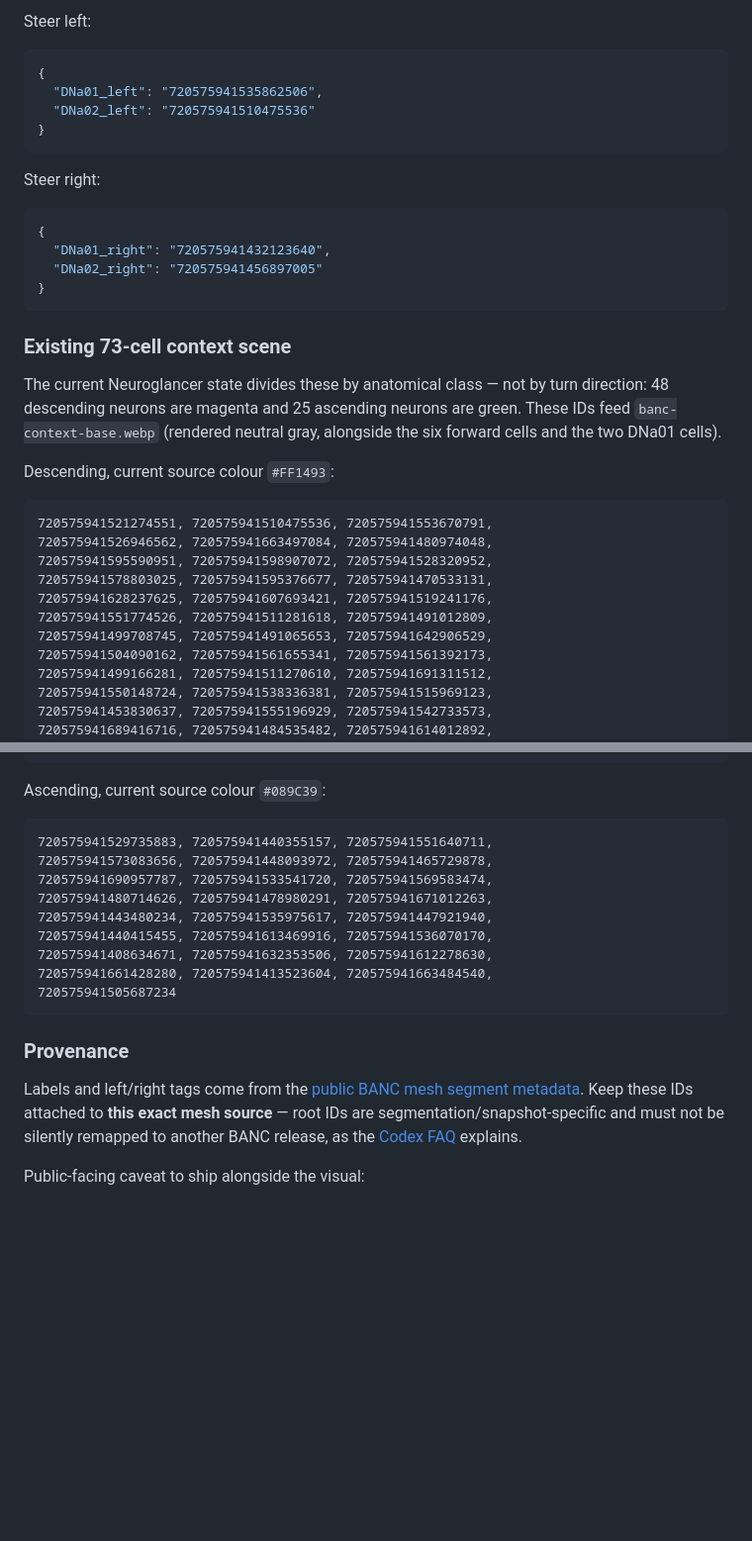
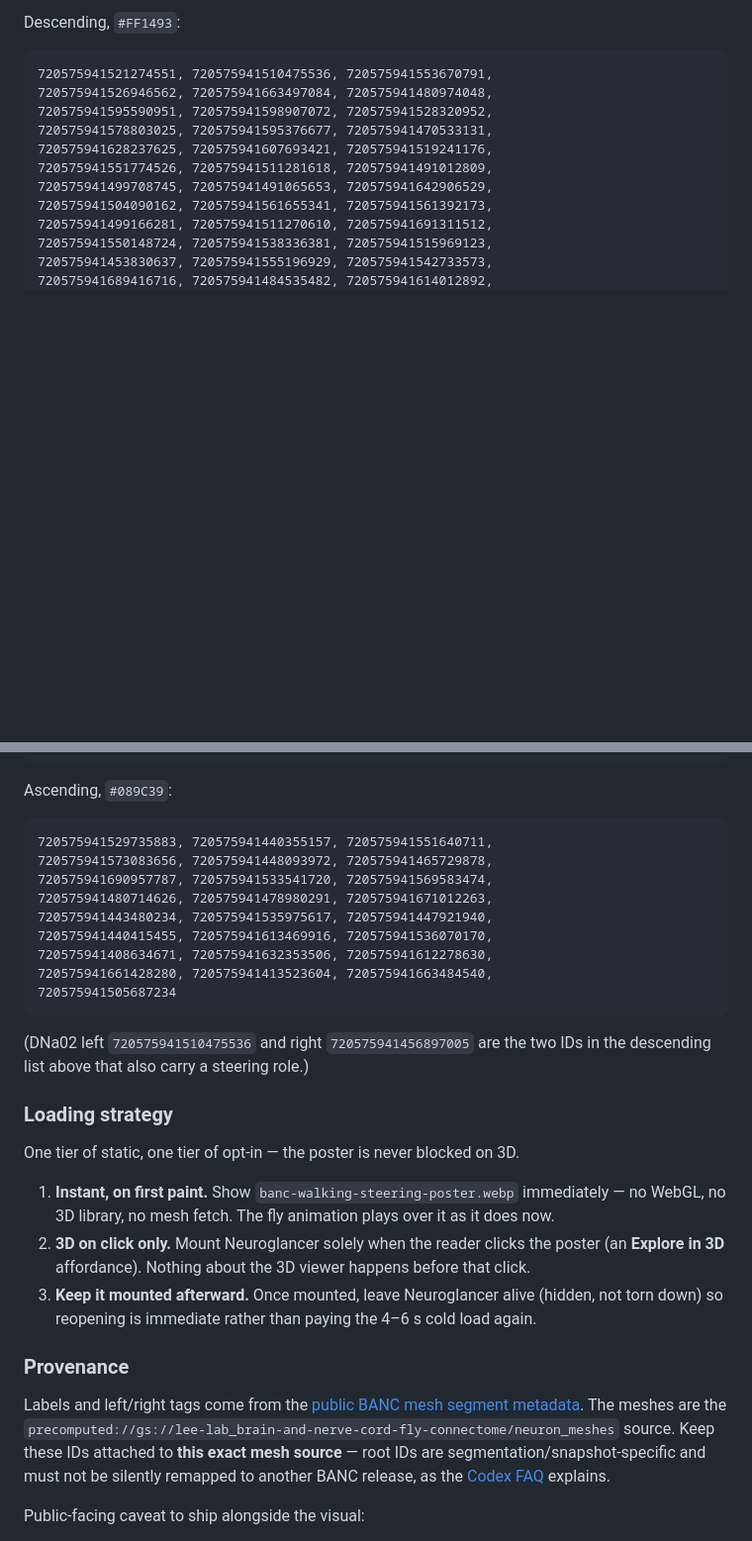
Before and after one commit to amyleesterling/scifi-ui, a Markdown page: RENDER-QUEUE.md, 2 parts joined by grey strips. Shown at 99% size. Rendered like a GitHub page; blank space fills up the shorter version.

````diff
--- a/RENDER-QUEUE.md
+++ b/RENDER-QUEUE.md
@@ -180,29 +122,4 @@ Forward walking — representative cells, not an exhaustive walking circuit:
-Steer left:
-
-```json
-{
-  "DNa01_left": "720575941535862506",
-  "DNa02_left": "720575941510475536"
-}
-```
-
-Steer right:
-
-```json
-{
-  "DNa01_right": "720575941432123640",
-  "DNa02_right": "720575941456897005"
-}
-```
-
-### Existing 73-cell context scene
-
-The current Neuroglancer state divides these by anatomical class — not by turn
-direction: 48 descending neurons are magenta and 25 ascending neurons are green.
-These IDs feed `banc-context-base.webp` (rendered neutral gray, alongside the six
-forward cells and the two DNa01 cells).
-
-Descending, current source colour `#FF1493`:
+Descending, `#FF1493`:
 
 ```text
 720575941521274551, 720575941510475536, 720575941553670791,
@@ -223,7 +140,7 @@ Descending, current source colour `#FF1493`:
 720575941565477174, 720575941652085745, 720575941653831185
 ```
 
-Ascending, current source colour `#089C39`:
+Ascending, `#089C39`:
 
 ```text
 720575941529735883, 720575941440355157, 720575941551640711,
@@ -237,10 +154,28 @@ Ascending, current source colour `#089C39`:
 720575941505687234
 ```
 
+(DNa02 left `720575941510475536` and right `720575941456897005` are the two IDs
+in the descending list above that also carry a steering role.)
+
+### Loading strategy
+
+One tier of static, one tier of opt-in — the poster is never blocked on 3D.
+
+1. **Instant, on first paint.** Show `banc-walking-steering-poster.webp`
+   immediately — no WebGL, no 3D library, no mesh fetch. The fly animation plays
+   over it as it does now.
+2. **3D on click only.** Mount Neuroglancer solely when the reader clicks the
+   poster (an **Explore in 3D** affordance). Nothing about the 3D viewer happens
+   before that click.
+3. **Keep it mounted afterward.** Once mounted, leave Neuroglancer alive (hidden,
+   not torn down) so reopening is immediate rather than paying the 4–6 s cold
+   load again.
+
 ### Provenance
 
 Labels and left/right tags come from the [public BANC mesh segment metadata](https://storage.googleapis.com/lee-lab_brain-and-nerve-cord-fly-connectome/neuron_meshes/segment_properties/info).
-Keep these IDs attached to **this exact mesh source** — root IDs are
+The meshes are the `precomputed://gs://lee-lab_brain-and-nerve-cord-fly-connectome/neuron_meshes`
+source. Keep these IDs attached to **this exact mesh source** — root IDs are
 segmentation/snapshot-specific and must not be silently remapped to another BANC
 release, as the [Codex FAQ](https://codex.flywire.ai/faq) explains.
 
````
Also changed, not shown: other parts of RENDER-QUEUE.md (+69 -127 lines).
